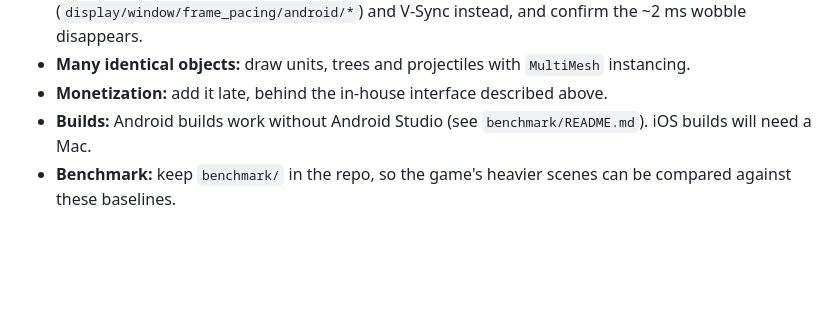
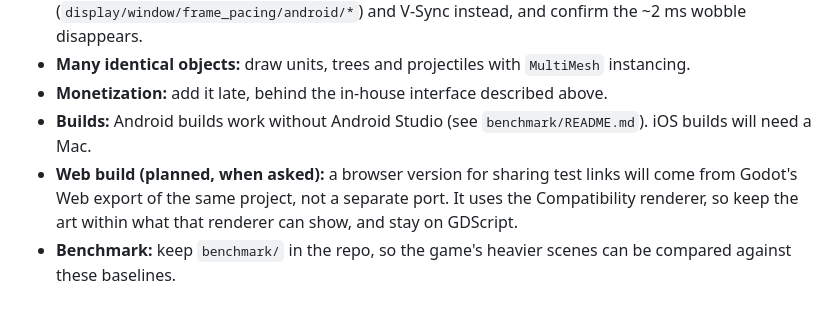
Before and after one commit to Lamcyl/topdown_game1, a Markdown page: docs/decisions/0001-game-engine.md, the part around the change. Rendered like a GitHub page; blank space fills up the shorter version.

Commit message:
Note the planned Godot web build for sharing test links
Co-Authored-By: Claude Opus 5.5 <noreply@anthropic.com>
Claude-Session: https://claude.ai/code/session_01Ui6iCUgiw7yK2He8fP9DAz

```diff
--- a/docs/decisions/0001-game-engine.md
+++ b/docs/decisions/0001-game-engine.md
@@ -95,4 +95,5 @@ The same scene was built in both engines: [`benchmark/`](../../benchmark/README.
 - **Many identical objects:** draw units, trees and projectiles with `MultiMesh` instancing.
 - **Monetization:** add it late, behind the in-house interface described above.
 - **Builds:** Android builds work without Android Studio (see `benchmark/README.md`). iOS builds will need a Mac.
+- **Web build (planned, when asked):** a browser version for sharing test links will come from Godot's Web export of the same project, not a separate port. It uses the Compatibility renderer, so keep the art within what that renderer can show, and stay on GDScript.
 - **Benchmark:** keep `benchmark/` in the repo, so the game's heavier scenes can be compared against these baselines.
```
Also changed, not shown: CLAUDE.md (added, +5 -0 lines).
